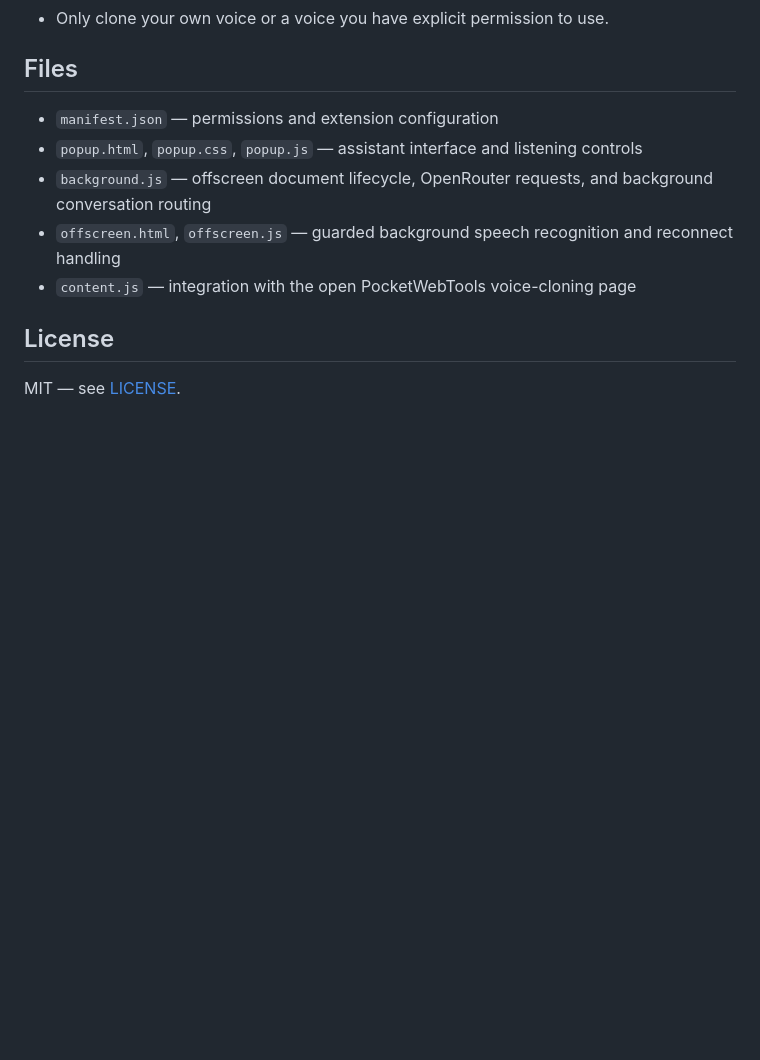
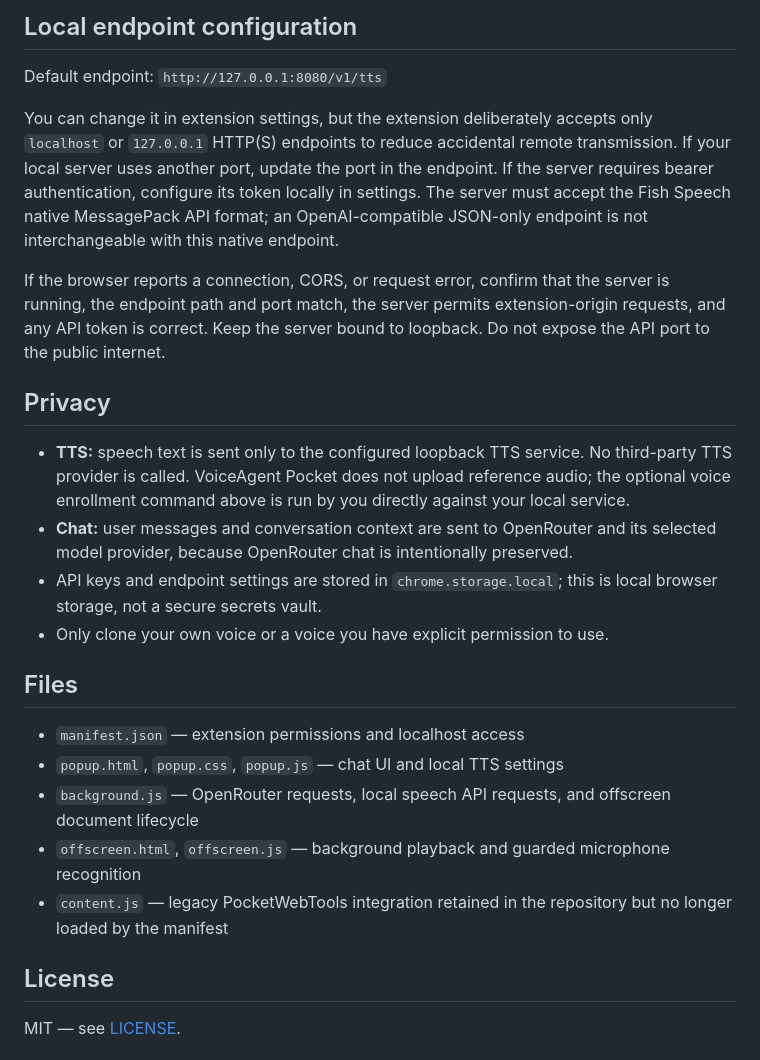
Before and after one commit to nezoko45-dev/voice-cloning, a Markdown page: README.md, the part around one of its changes. Rendered like a GitHub page; blank space fills up the shorter version.

```diff
--- a/README.md
+++ b/README.md
@@ -43,12 +61,25 @@ The default model is `openai/gpt-4o-mini`. Use a model slug available to your Op
+## Local endpoint configuration
+
+Default endpoint: `http://127.0.0.1:8080/v1/tts`
+
+You can change it in extension settings, but the extension deliberately accepts only `localhost` or `127.0.0.1` HTTP(S) endpoints to reduce accidental remote transmission. If your local server uses another port, update the port in the endpoint. If the server requires bearer authentication, configure its token locally in settings. The server must accept the Fish Speech native MessagePack API format; an OpenAI-compatible JSON-only endpoint is not interchangeable with this native endpoint.
+
+If the browser reports a connection, CORS, or request error, confirm that the server is running, the endpoint path and port match, the server permits extension-origin requests, and any API token is correct. Keep the server bound to loopback. Do not expose the API port to the public internet.
+
+## Privacy
+
+- **TTS:** speech text is sent only to the configured loopback TTS service. No third-party TTS provider is called. VoiceAgent Pocket does not upload reference audio; the optional voice enrollment command above is run by you directly against your local service.
+- **Chat:** user messages and conversation context are sent to OpenRouter and its selected model provider, because OpenRouter chat is intentionally preserved.
+- API keys and endpoint settings are stored in `chrome.storage.local`; this is local browser storage, not a secure secrets vault.
 - Only clone your own voice or a voice you have explicit permission to use.
 
 ## Files
 
-- `manifest.json` — permissions and extension configuration
-- `popup.html`, `popup.css`, `popup.js` — assistant interface and listening controls
-- `background.js` — offscreen document lifecycle, OpenRouter requests, and background conversation routing
-- `offscreen.html`, `offscreen.js` — guarded background speech recognition and reconnect handling
-- `content.js` — integration with the open PocketWebTools voice-cloning page
+- `manifest.json` — extension permissions and localhost access
+- `popup.html`, `popup.css`, `popup.js` — chat UI and local TTS settings
+- `background.js` — OpenRouter requests, local speech API requests, and offscreen document lifecycle
+- `offscreen.html`, `offscreen.js` — background playback and guarded microphone recognition
+- `content.js` — legacy PocketWebTools integration retained in the repository but no longer loaded by the manifest
 
 ## License
 
```
Also changed, not shown: other parts of README.md (+45 -27 lines).
